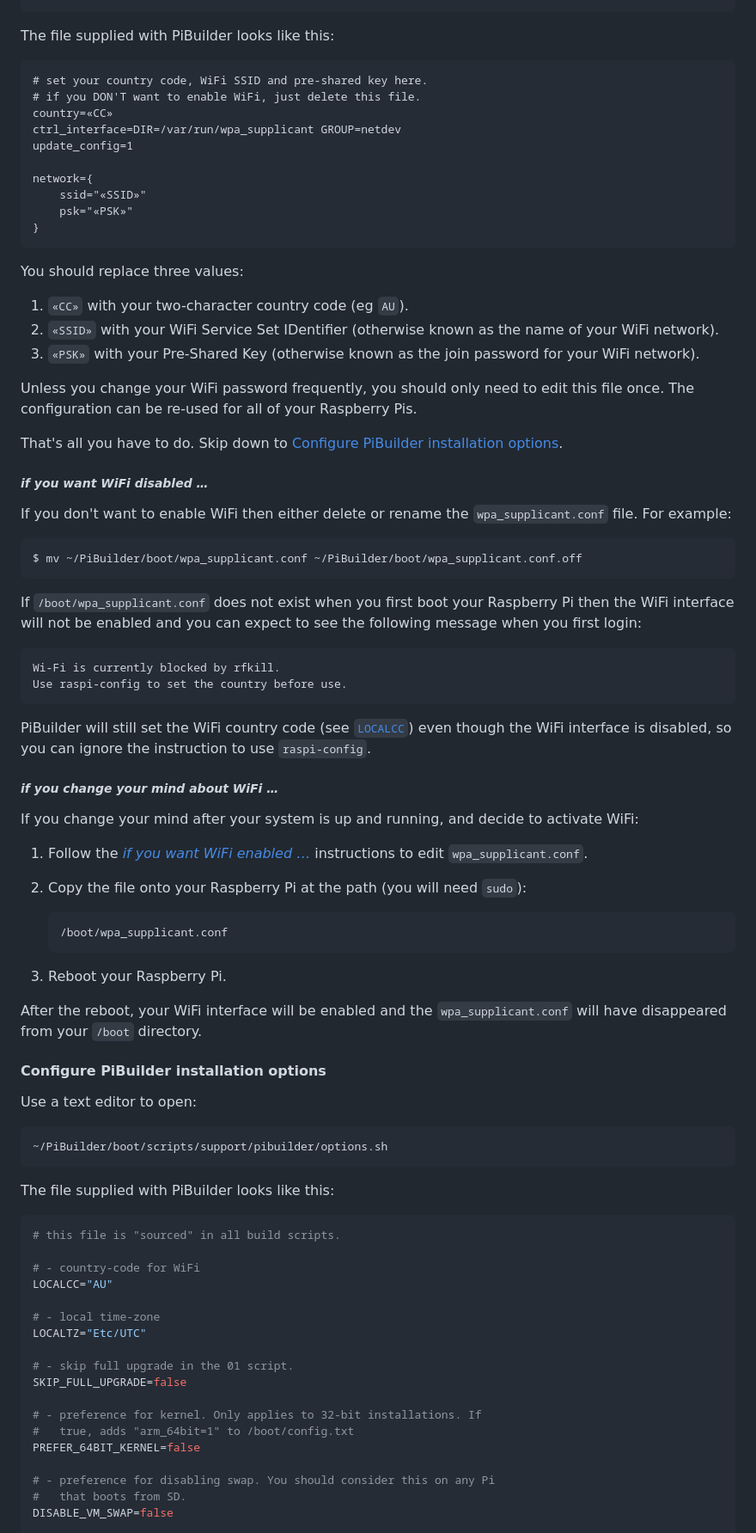
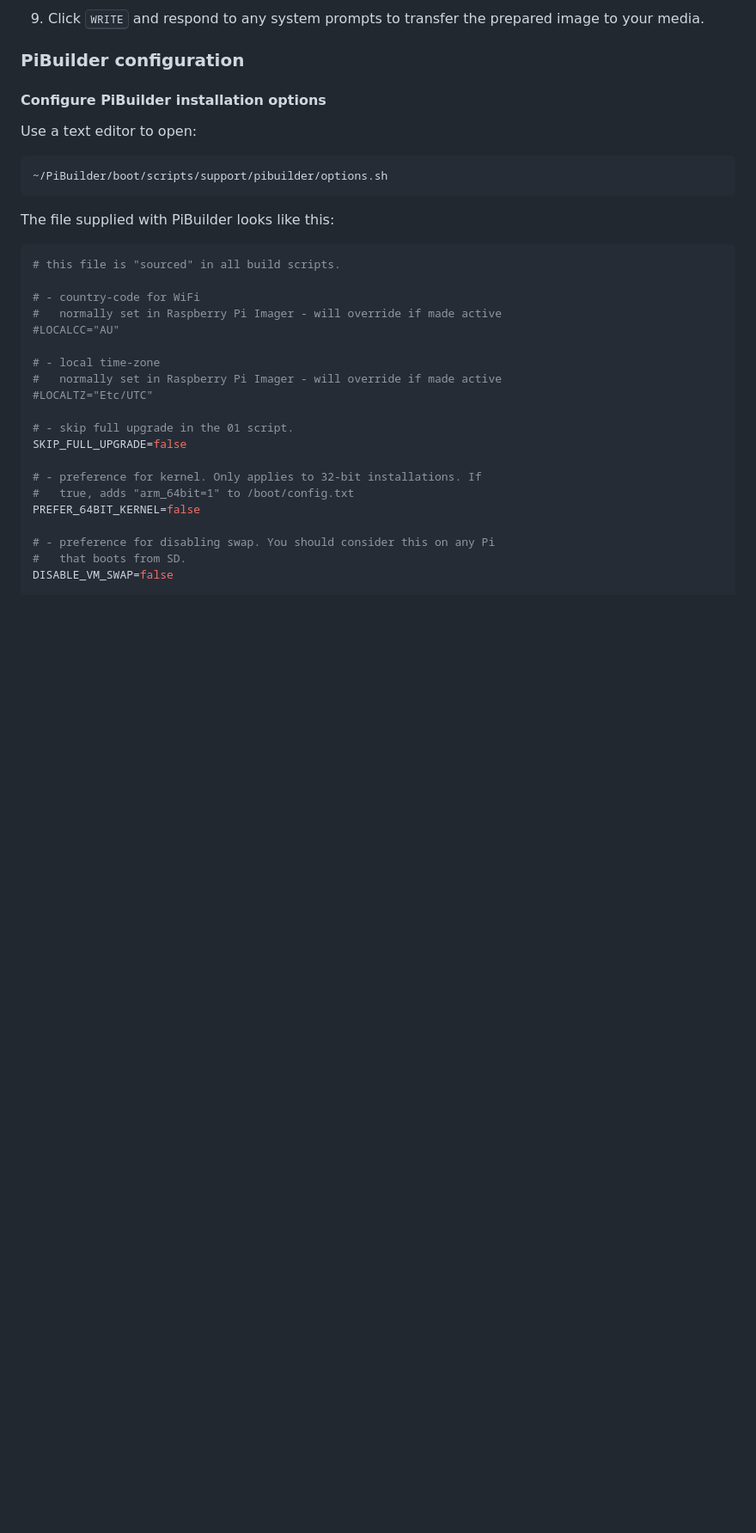
Before and after one commit to Paraphraser/PiBuilder, a Markdown page: README.md, the part around one of its changes. Shown at 86% size. GitHub-like rendering; blank space fills up the shorter version.

````diff
--- a/README.md
+++ b/README.md
@@ -232,80 +253,27 @@ Use a text editor to open the following file:
+9. Click <kbd>WRITE</kbd> and respond to any system prompts to transfer the prepared image to your media.
+
+### <a name="configPiBuilder"></a>PiBuilder configuration
+
+#### <a name="configOptions"></a>Configure PiBuilder installation options
+
+Use a text editor to open:
+
+```
+~/PiBuilder/boot/scripts/support/pibuilder/options.sh
 ```
 
 The file supplied with PiBuilder looks like this:
 
-```
-# set your country code, WiFi SSID and pre-shared key here.
-# if you DON'T want to enable WiFi, just delete this file.
-country=«CC»
-ctrl_interface=DIR=/var/run/wpa_supplicant GROUP=netdev
-update_config=1
-
-network={
-    ssid="«SSID»"
-    psk="«PSK»"
-}
-```
-
-You should replace three values:
-
-1. `«CC»` with your two-character country code (eg `AU`).
-2. `«SSID»` with your WiFi Service Set IDentifier (otherwise known as the name of your WiFi network).
-3. `«PSK»` with your Pre-Shared Key (otherwise known as the join password for your WiFi network).
-
-Unless you change your WiFi password frequently, you should only need to edit this file once. The configuration can be re-used for all of your Raspberry Pis.
-
-That's all you have to do. Skip down to [Configure PiBuilder installation options](#configOptions).
-
-##### <a name="disableWiFi"> *if you want WiFi disabled …* </a>
-
-If you don't want to enable WiFi then either delete or rename the `wpa_supplicant.conf` file. For example:
-
-```
-$ mv ~/PiBuilder/boot/wpa_supplicant.conf ~/PiBuilder/boot/wpa_supplicant.conf.off
-```
-
-If `/boot/wpa_supplicant.conf` does not exist when you first boot your Raspberry Pi then the WiFi interface will not be enabled and you can expect to see the following message when you first login:
-
-```
-Wi-Fi is currently blocked by rfkill.
-Use raspi-config to set the country before use.
-```
-
-PiBuilder will still set the WiFi country code (see [`LOCALCC`](#localCC)) even though the WiFi interface is disabled, so you can ignore the instruction to use `raspi-config`.
-
-##### <a name="changeWiFi"> *if you change your mind about WiFi …* </a>
-
-If you change your mind after your system is up and running, and decide to activate WiFi:
-
-1. Follow the [*if you want WiFi enabled …*](#enableWiFi) instructions to edit `wpa_supplicant.conf`.
-2. Copy the file onto your Raspberry Pi at the path (you will need `sudo`):
-
-	```
-	/boot/wpa_supplicant.conf
-	```
-
-3. Reboot your Raspberry Pi.
-
-After the reboot, your WiFi interface will be enabled and the `wpa_supplicant.conf` will have disappeared from your `/boot` directory.
-
-#### <a name="configOptions"> Configure PiBuilder installation options </a>
-
-Use a text editor to open:
-
-```
-~/PiBuilder/boot/scripts/support/pibuilder/options.sh
-```
-
-The file supplied with PiBuilder looks like this:
-
 ```bash
 # this file is "sourced" in all build scripts.
 
 # - country-code for WiFi
-LOCALCC="AU"
+#   normally set in Raspberry Pi Imager - will override if made active
+#LOCALCC="AU"
 
 # - local time-zone
-LOCALTZ="Etc/UTC"
+#   normally set in Raspberry Pi Imager - will override if made active
+#LOCALTZ="Etc/UTC"
 
 # - skip full upgrade in the 01 script.
 SKIP_FULL_UPGRADE=false
````
Also changed, not shown: other parts of README.md (+222 -220 lines), tutorials/vnc.md (+40 -28 lines), images/AdvancedOptions.jpg (added), 11 other files.
